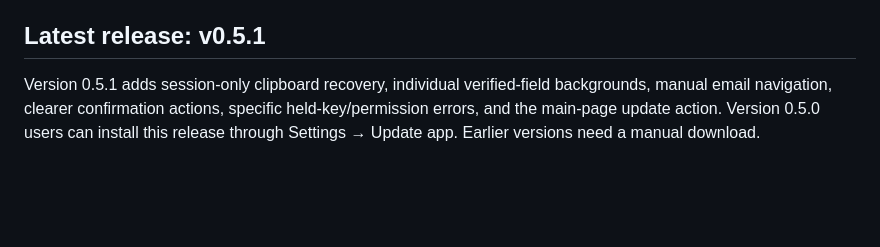
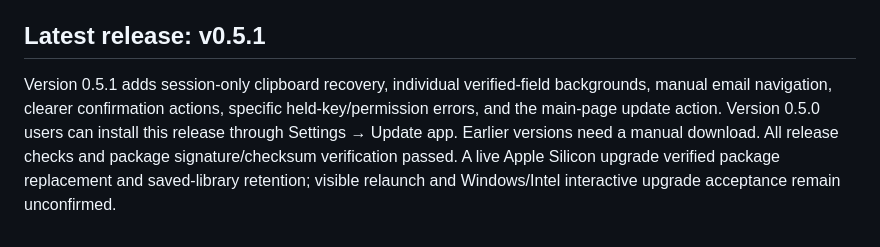
Before and after one commit to iandorsey00/veraflow, a Markdown page: README.md, the part around the change. Rendered like a GitHub page; blank space fills up the shorter version.

Commit message:
Record 0.5.1 distribution and live Mac upgrade verification

```diff
--- a/README.md
+++ b/README.md
@@ -112,4 +112,4 @@ Version 0.4.0 and earlier need one manual upgrade to 0.5.0 to gain this feature.
 
 ## Latest release: v0.5.1
 
-Version 0.5.1 adds session-only clipboard recovery, individual verified-field backgrounds, manual email navigation, clearer confirmation actions, specific held-key/permission errors, and the main-page update action. Version 0.5.0 users can install this release through Settings → Update app. Earlier versions need a manual download.
+Version 0.5.1 adds session-only clipboard recovery, individual verified-field backgrounds, manual email navigation, clearer confirmation actions, specific held-key/permission errors, and the main-page update action. Version 0.5.0 users can install this release through Settings → Update app. Earlier versions need a manual download. All release checks and package signature/checksum verification passed. A live Apple Silicon upgrade verified package replacement and saved-library retention; visible relaunch and Windows/Intel interactive upgrade acceptance remain unconfirmed.
```
Also changed, not shown: docs/validation.md (+5 -1 lines).
